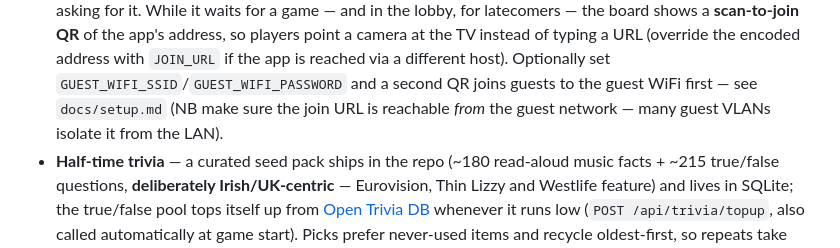
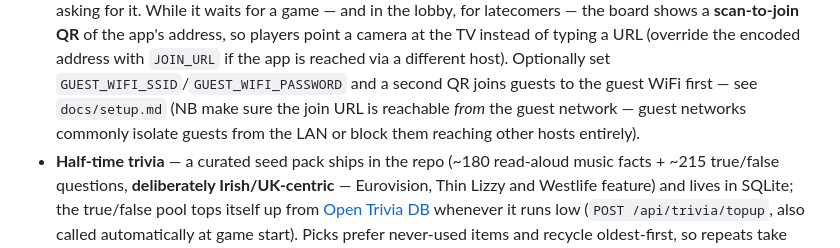
Before and after one commit to colfin22/intro-quiz, a Markdown page: README.md, the part around the change. Rendered like a GitHub page.

Commit message:
docs: guest networks often block reaching any other host (client/AP isolation), not just the LAN

```diff
--- a/README.md
+++ b/README.md
@@ -121,7 +121,8 @@ subscriptions.
   address with `JOIN_URL` if the app is reached via a different host). Optionally
   set `GUEST_WIFI_SSID`/`GUEST_WIFI_PASSWORD` and a second QR joins guests to the
   guest WiFi first — see `docs/setup.md` (NB make sure the join URL is reachable
-  *from* the guest network — many guest VLANs isolate it from the LAN).
+  *from* the guest network — guest networks commonly isolate guests from the
+  LAN or block them reaching other hosts entirely).
 - **Half-time trivia** — a curated seed pack ships in the repo (~180 read-aloud music
   facts + ~215 true/false questions, **deliberately Irish/UK-centric** — Eurovision,
   Thin Lizzy and Westlife feature) and lives in SQLite; the true/false pool tops
```
Also changed, not shown: docs/setup.md (+7 -6 lines).
